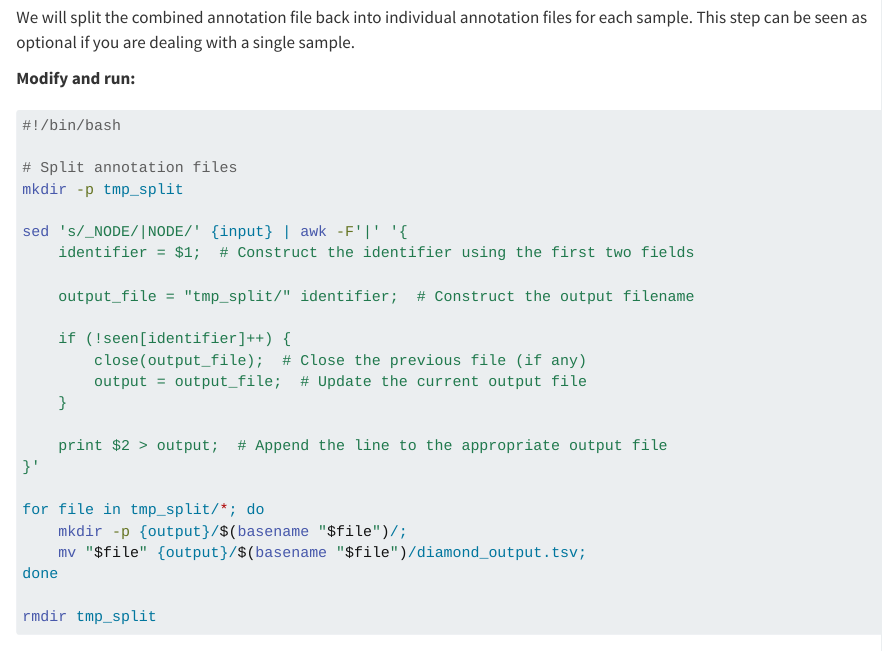
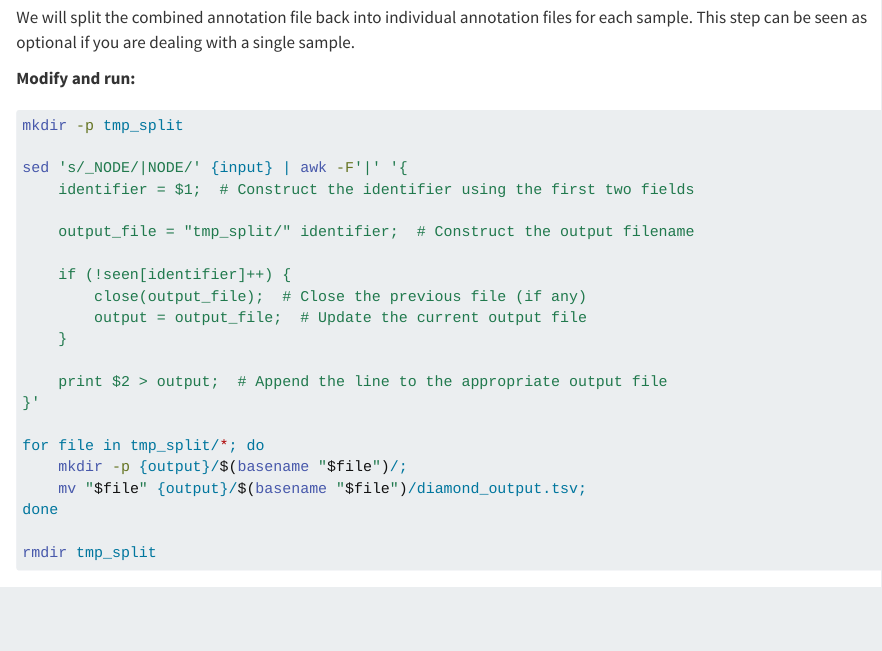
Before and after one commit to LucvZon/illumina-metagenomic-analysis-manual, a Quarto document (annotation.qmd): the page in a window 1100 px wide, from 710 px down. Rendered offline with R 4.5, knitr and Pandoc in place of Quarto, with nearby package versions.

Commit message:
minor changes

````diff
--- a/annotation.qmd
+++ b/annotation.qmd
@@ -32,9 +32,6 @@ We will split the combined annotation file back into individual annotation files
 **Modify and run:**
 
 ``` bash
-#!/bin/bash
-
-# Split annotation files
 mkdir -p tmp_split
 
 sed 's/_NODE/|NODE/' {input} | awk -F'|' '{
````
